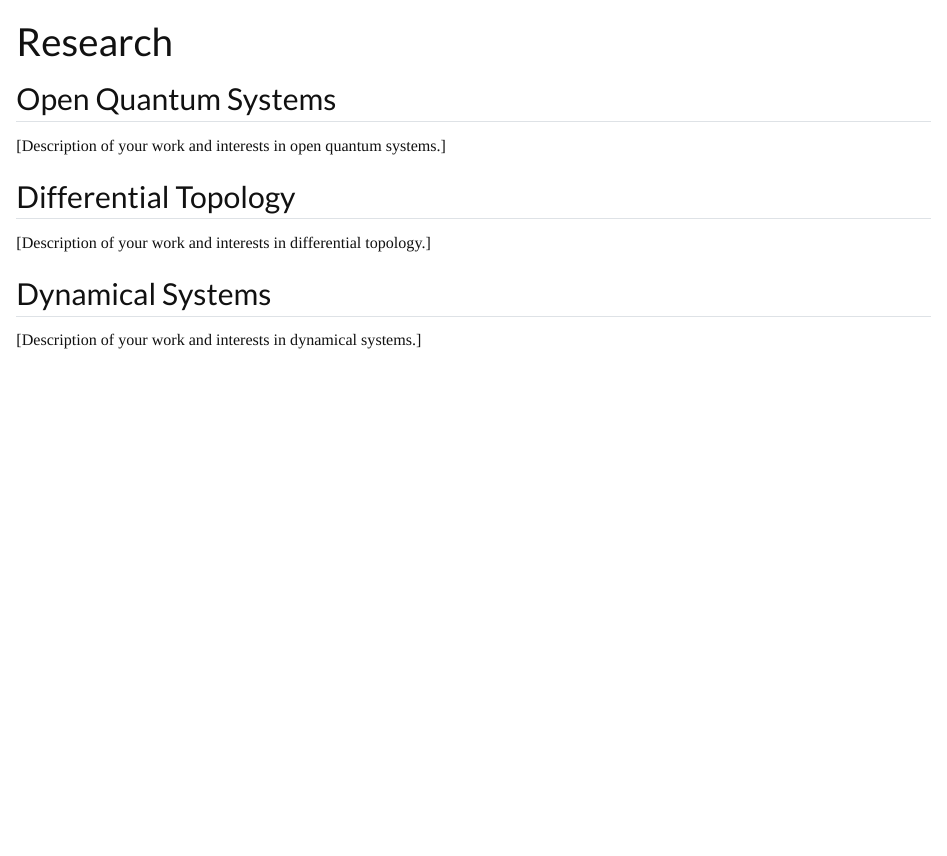
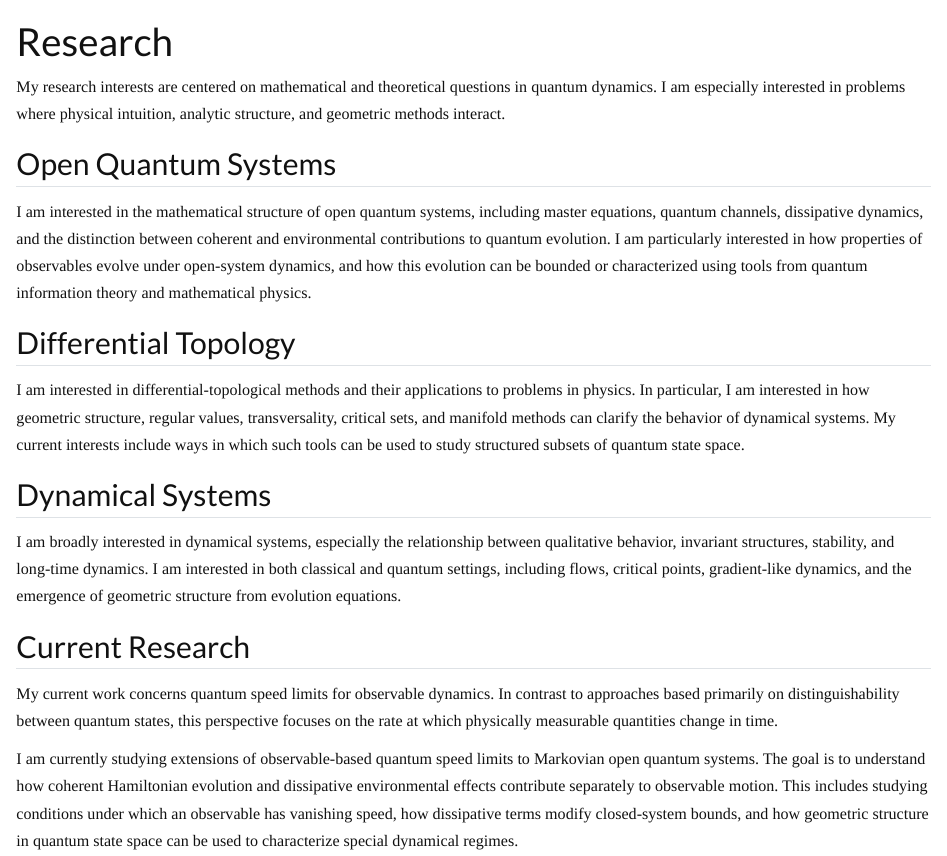
Before and after one commit to mj-moody/mj-moody.github.io, a Quarto document (research.qmd): the page in a window 1100 px wide, from its top. Rendered offline with R 4.5, knitr and Pandoc in place of Quarto, with nearby package versions.

Commit message:
Fill in research page content

```diff
--- a/research.qmd
+++ b/research.qmd
@@ -2,14 +2,22 @@
 title: "Research"
 ---
 
+My research interests are centered on mathematical and theoretical questions in quantum dynamics. I am especially interested in problems where physical intuition, analytic structure, and geometric methods interact.
+
 ## Open Quantum Systems
 
-[Description of your work and interests in open quantum systems.]
+I am interested in the mathematical structure of open quantum systems, including master equations, quantum channels, dissipative dynamics, and the distinction between coherent and environmental contributions to quantum evolution. I am particularly interested in how properties of observables evolve under open-system dynamics, and how this evolution can be bounded or characterized using tools from quantum information theory and mathematical physics.
 
 ## Differential Topology
 
-[Description of your work and interests in differential topology.]
+I am interested in differential-topological methods and their applications to problems in physics. In particular, I am interested in how geometric structure, regular values, transversality, critical sets, and manifold methods can clarify the behavior of dynamical systems. My current interests include ways in which such tools can be used to study structured subsets of quantum state space.
 
 ## Dynamical Systems
 
-[Description of your work and interests in dynamical systems.]
+I am broadly interested in dynamical systems, especially the relationship between qualitative behavior, invariant structures, stability, and long-time dynamics. I am interested in both classical and quantum settings, including flows, critical points, gradient-like dynamics, and the emergence of geometric structure from evolution equations.
+
+## Current Research
+
+My current work concerns quantum speed limits for observable dynamics. In contrast to approaches based primarily on distinguishability between quantum states, this perspective focuses on the rate at which physically measurable quantities change in time.
+
+I am currently studying extensions of observable-based quantum speed limits to Markovian open quantum systems. The goal is to understand how coherent Hamiltonian evolution and dissipative environmental effects contribute separately to observable motion. This includes studying conditions under which an observable has vanishing speed, how dissipative terms modify closed-system bounds, and how geometric structure in quantum state space can be used to characterize special dynamical regimes.
```
Also changed, not shown: docs/search.json, 1 other file.
